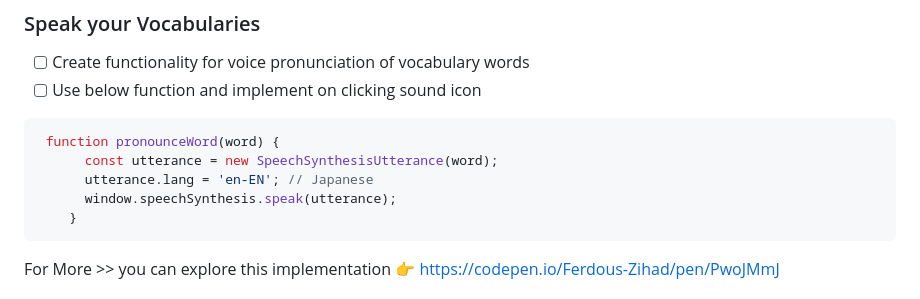
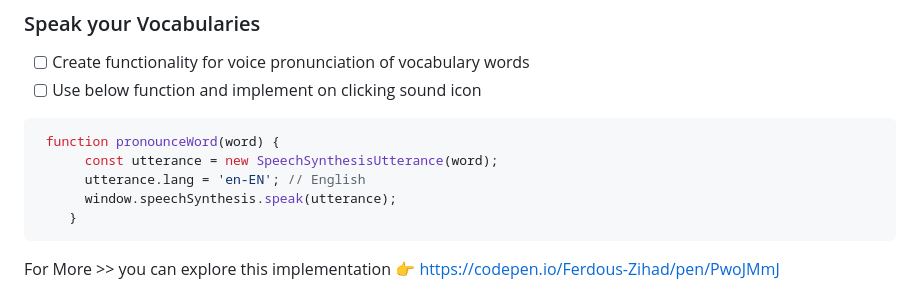
Before and after one commit to iammujahid51/B11-A6-English-Janala, a Markdown page: README.md, the part around the change. GitHub-like rendering.

````diff
--- a/README.md
+++ b/README.md
@@ -124,7 +124,7 @@ Follow this [Documentation](https://sweetalert2.github.io/)
 ```js
  function pronounceWord(word) {
       const utterance = new SpeechSynthesisUtterance(word);
-      utterance.lang = 'en-EN'; // Japanese
+      utterance.lang = 'en-EN'; // English
       window.speechSynthesis.speak(utterance);
     }
 ```
````
